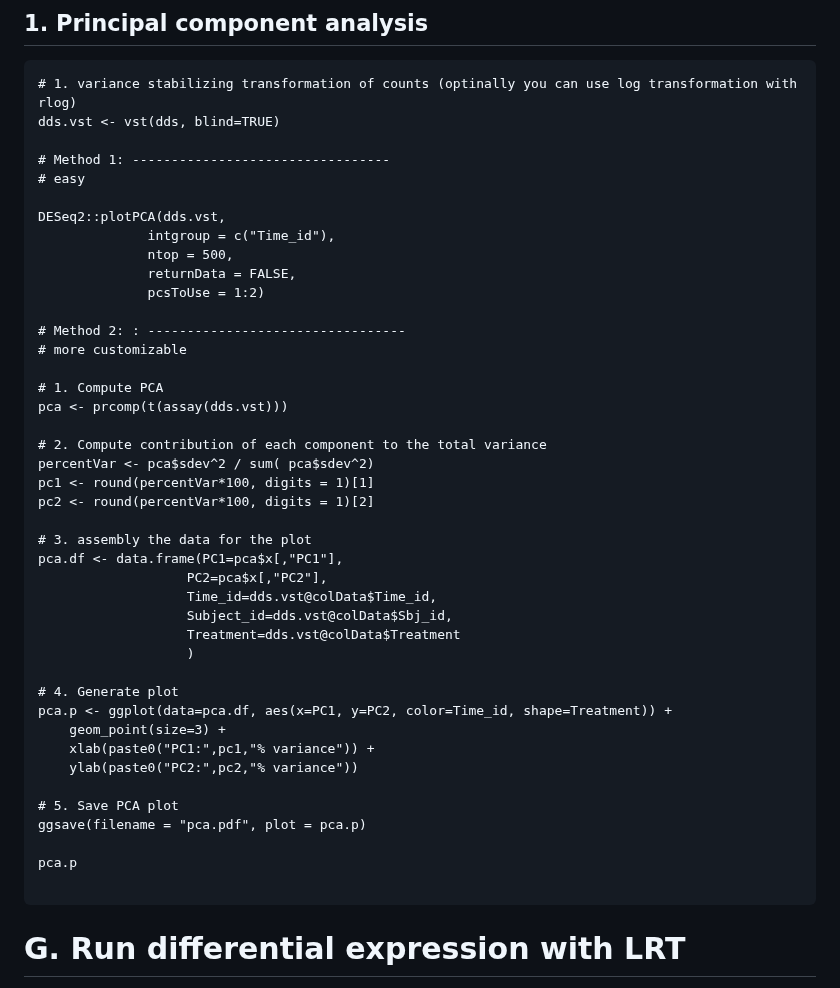
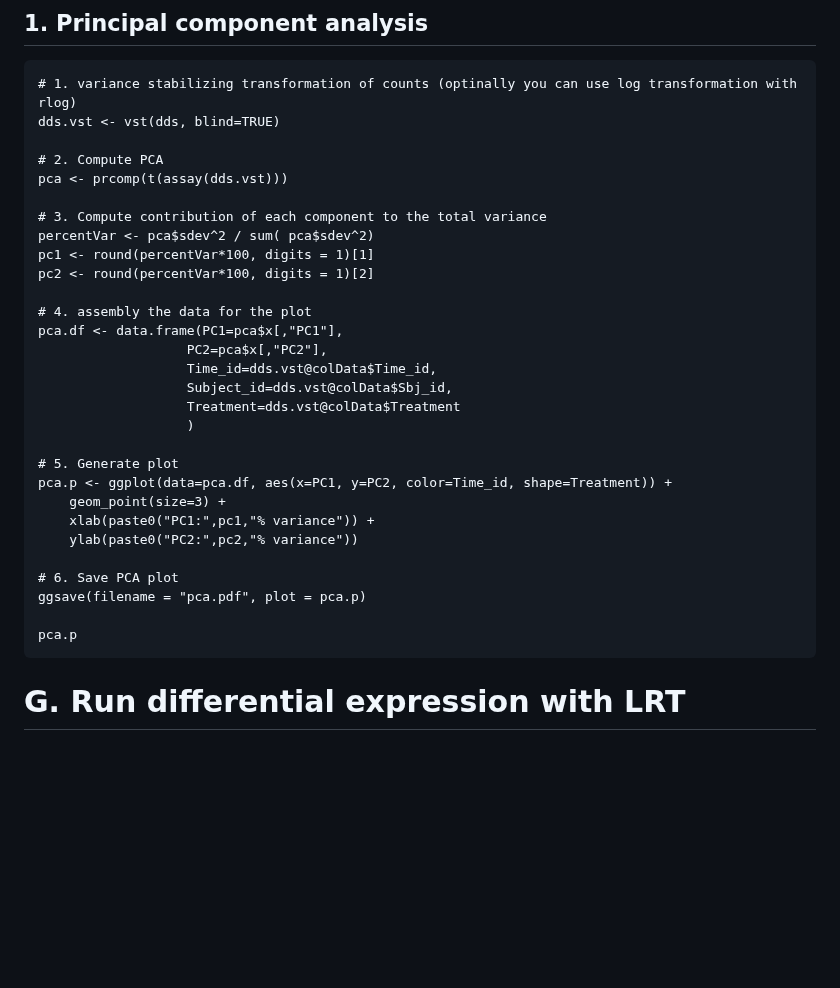
Before and after one commit to TriLab-bioinf/WORKSHOP2024_3, a Markdown page: Guide_3_advanced_DE_analysis_ex2.md, the part around the change. Rendered like a GitHub page; blank space fills up the shorter version.

````diff
--- a/Guide_3_advanced_DE_analysis_ex2.md
+++ b/Guide_3_advanced_DE_analysis_ex2.md
@@ -91,27 +91,15 @@ dds <- DESeq(dds)
 # 1. variance stabilizing transformation of counts (optinally you can use log transformation with rlog)
 dds.vst <- vst(dds, blind=TRUE)
 
-# Method 1: ---------------------------------
-# easy
-
-DESeq2::plotPCA(dds.vst,
-              intgroup = c("Time_id"),
-              ntop = 500,
-              returnData = FALSE,
-              pcsToUse = 1:2)
-
-# Method 2: : ---------------------------------
-# more customizable
-
-# 1. Compute PCA
+# 2. Compute PCA
 pca <- prcomp(t(assay(dds.vst)))
 
-# 2. Compute contribution of each component to the total variance
+# 3. Compute contribution of each component to the total variance
 percentVar <- pca$sdev^2 / sum( pca$sdev^2)
 pc1 <- round(percentVar*100, digits = 1)[1]
 pc2 <- round(percentVar*100, digits = 1)[2]
 
-# 3. assembly the data for the plot
+# 4. assembly the data for the plot
 pca.df <- data.frame(PC1=pca$x[,"PC1"],
                    PC2=pca$x[,"PC2"],
                    Time_id=dds.vst@colData$Time_id,
@@ -119,17 +107,16 @@ pca.df <- data.frame(PC1=pca$x[,"PC1"],
                    Treatment=dds.vst@colData$Treatment
                    )
 
-# 4. Generate plot
+# 5. Generate plot
 pca.p <- ggplot(data=pca.df, aes(x=PC1, y=PC2, color=Time_id, shape=Treatment)) +
     geom_point(size=3) +
     xlab(paste0("PC1:",pc1,"% variance")) +
     ylab(paste0("PC2:",pc2,"% variance"))
 
-# 5. Save PCA plot
+# 6. Save PCA plot
 ggsave(filename = "pca.pdf", plot = pca.p)
 
 pca.p
-
 ```
 
 # G. Run differential expression with LRT
````
